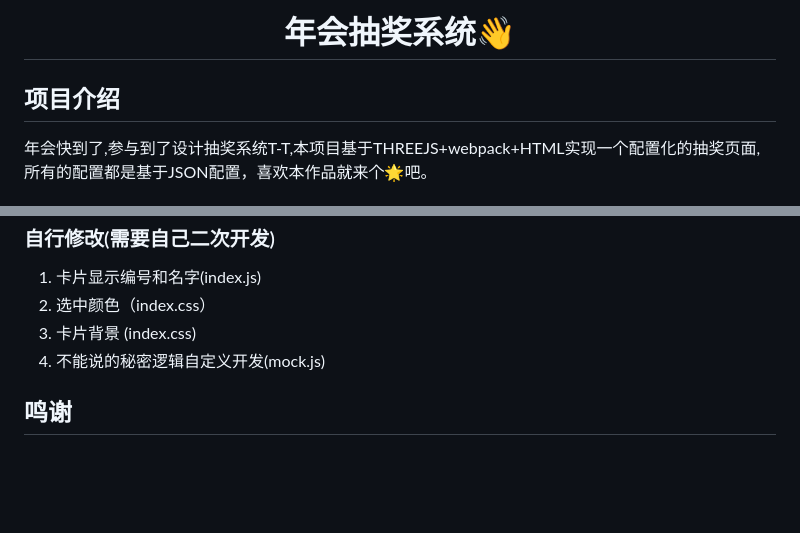
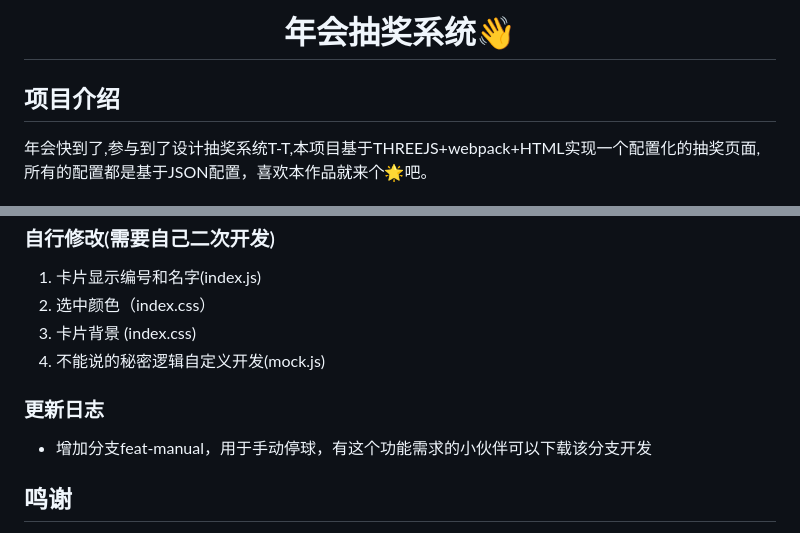
Before and after one commit to GAtomis/lottery-web, a Markdown page: README.md, 2 parts joined by grey strips. GitHub-like rendering; blank space fills up the shorter version.

```diff
--- a/README.md
+++ b/README.md
@@ -2,8 +2,8 @@
  * @Description: 请输入....
  * @Author: Gavin
  * @Date: 2021-05-01 00:48:47
- * @LastEditTime: 2023-01-16 15:45:09
- * @LastEditors: Gavin 850680822@qq.com
+ * @LastEditTime: 2024-01-22 12:05:19
+ * @LastEditors: GAtomis 850680822@qq.com
 -->
 <h1 align="center">年会抽奖系统👋</h1>
 
@@ -144,5 +144,8 @@ function setSecret(nowItem,basicData) {
 3. 卡片背景 (index.css)
 4. 不能说的秘密逻辑自定义开发(mock.js)
 
+### 更新日志
+* 增加分支feat-manual，用于手动停球，有这个功能需求的小伙伴可以下载该分支开发
+
 ## 鸣谢
 本项目是基于[@moshang-xc](https://github.com/moshang-xc/lottery)大佬写的作品很炫酷,于是本人就二次开发了下大佬的作品,实现脱离后台前端mock分离版本,喜欢的可以给@moshang-xc点个Star
```
